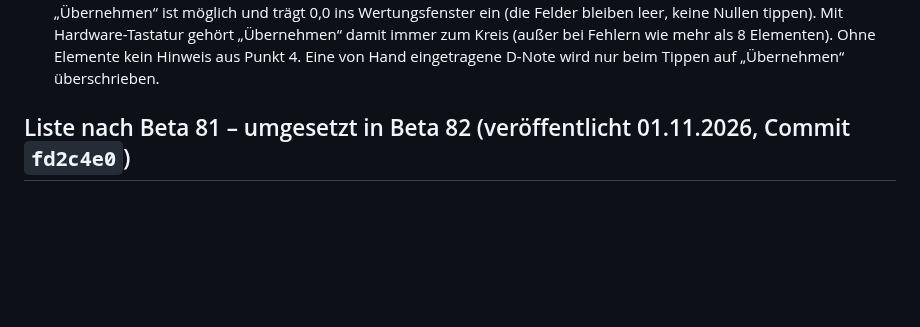
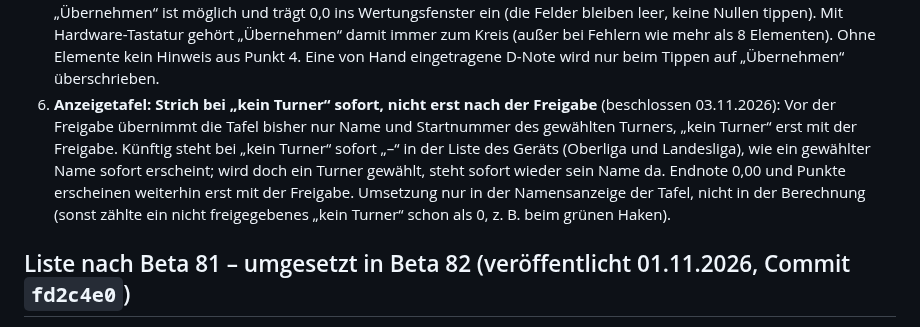
Before and after one commit to jbrr9z9cbt-alt/Test, a Markdown page: docs/OFFENE-PUNKTE.md, the part around the change. Rendered like a GitHub page; blank space fills up the shorter version.

Commit message:
Liste nach Beta 82: Strich bei kein Turner sofort auf der Tafel (Punkt 6)
Co-Authored-By: Claude Opus 5.5 <noreply@anthropic.com>
Claude-Session: https://claude.ai/code/session_01PqEDuMM9x4YCHKHQYf2GDd

```diff
--- a/docs/OFFENE-PUNKTE.md
+++ b/docs/OFFENE-PUNKTE.md
@@ -33,6 +33,12 @@
    „Übernehmen“ ist möglich und trägt 0,0 ins Wertungsfenster ein (die Felder bleiben leer, keine Nullen tippen).
    Mit Hardware-Tastatur gehört „Übernehmen“ damit immer zum Kreis (außer bei Fehlern wie mehr als 8 Elementen). Ohne
    Elemente kein Hinweis aus Punkt 4. Eine von Hand eingetragene D-Note wird nur beim Tippen auf „Übernehmen“ überschrieben.
+6. **Anzeigetafel: Strich bei „kein Turner“ sofort, nicht erst nach der Freigabe** (beschlossen 03.11.2026): Vor der
+   Freigabe übernimmt die Tafel bisher nur Name und Startnummer des gewählten Turners, „kein Turner“ erst mit der Freigabe.
+   Künftig steht bei „kein Turner“ sofort „–“ in der Liste des Geräts (Oberliga und Landesliga), wie ein gewählter Name
+   sofort erscheint; wird doch ein Turner gewählt, steht sofort wieder sein Name da. Endnote 0,00 und Punkte erscheinen
+   weiterhin erst mit der Freigabe. Umsetzung nur in der Namensanzeige der Tafel, nicht in der Berechnung (sonst zählte
+   ein nicht freigegebenes „kein Turner“ schon als 0, z. B. beim grünen Haken).
 
 ## Liste nach Beta 81 – umgesetzt in Beta 82 (veröffentlicht 01.11.2026, Commit `fd2c4e0`)
 
```
